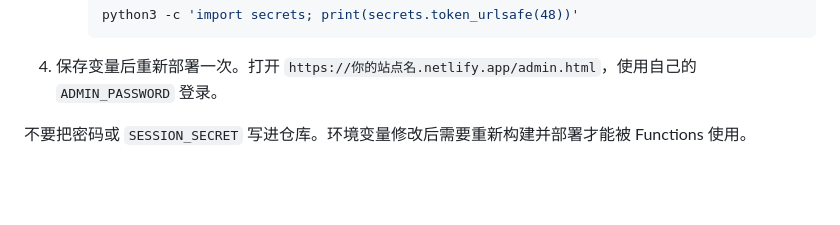
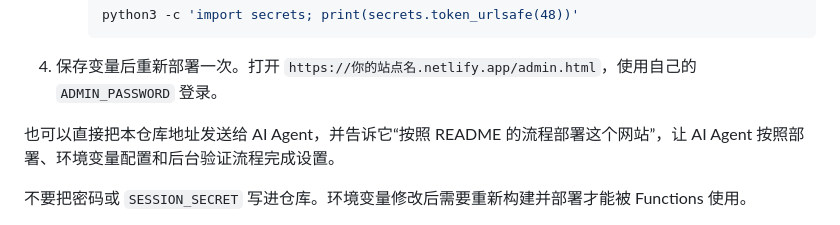
Before and after one commit to xiaonaneo/Build-Your-Personal-Photography-Portfolio, a Markdown page: README.md, the part around the change. Drawn GitHub-style; blank space fills up the shorter version.

Commit message:
docs: add ai agent deployment guidance

````diff
--- a/README.md
+++ b/README.md
@@ -20,6 +20,8 @@
      ```
 
 4. 保存变量后重新部署一次。打开 `https://你的站点名.netlify.app/admin.html`，使用自己的 `ADMIN_PASSWORD` 登录。
+
+也可以直接把本仓库地址发送给 AI Agent，并告诉它“按照 README 的流程部署这个网站”，让 AI Agent 按照部署、环境变量配置和后台验证流程完成设置。
 
 不要把密码或 `SESSION_SECRET` 写进仓库。环境变量修改后需要重新构建并部署才能被 Functions 使用。
 
````
